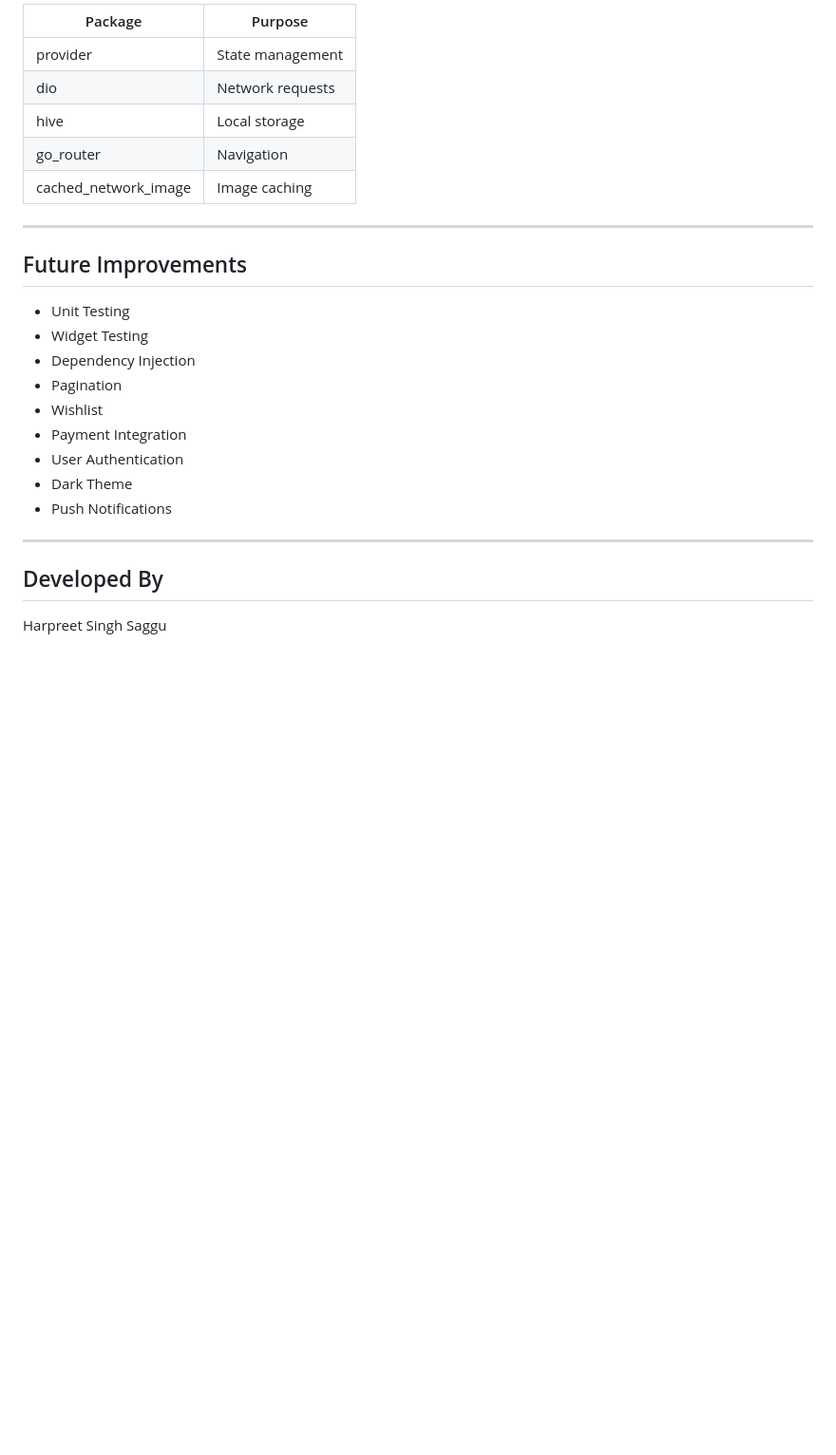
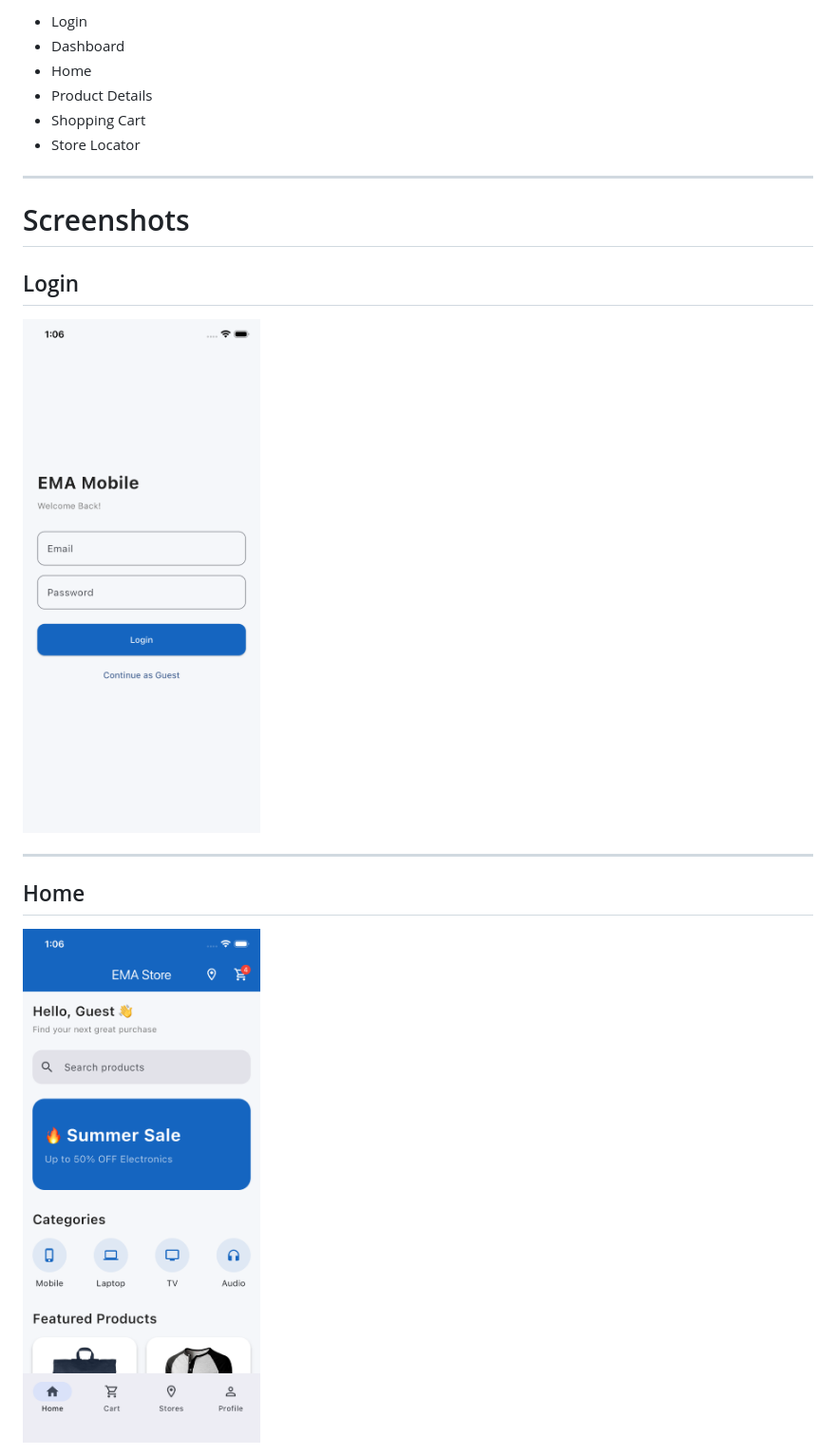
Before and after one commit to HarrySaggu7/promotion-mobile-assignment, a Markdown page: README.md, the part around the change printed below. Shown: that part at 95% size. Rendered like a GitHub page; pictures changed too: screenshots/home.png (added), screenshots/login.png (added); blank space fills up the shorter version.

Commit message:
docs: add application screenshots

```diff
--- a/README.md
+++ b/README.md
@@ -179,29 +252,22 @@ flutter run
 
-| Package | Purpose |
-|----------|----------|
-| provider | State management |
-| dio | Network requests |
-| hive | Local storage |
-| go_router | Navigation |
-| cached_network_image | Image caching |
+- Login
+- Dashboard
+- Home
+- Product Details
+- Shopping Cart
+- Store Locator
 
 ---
 
-## Future Improvements
+# Screenshots
 
-- Unit Testing
-- Widget Testing
-- Dependency Injection
-- Pagination
-- Wishlist
-- Payment Integration
-- User Authentication
-- Dark Theme
-- Push Notifications
+## Login
+
+<img src="screenshots/login.png" width="250"/>
 
 ---
 
-## Developed By
+## Home
 
-Harpreet Singh Saggu
+<img src="screenshots/home.png" width="250"/>
 
```
Also changed, not shown: other parts of README.md (+181 -68 lines), screenshots/cart.png (added), screenshots/product_details.png (added), screenshots/store_locator.png (added).
